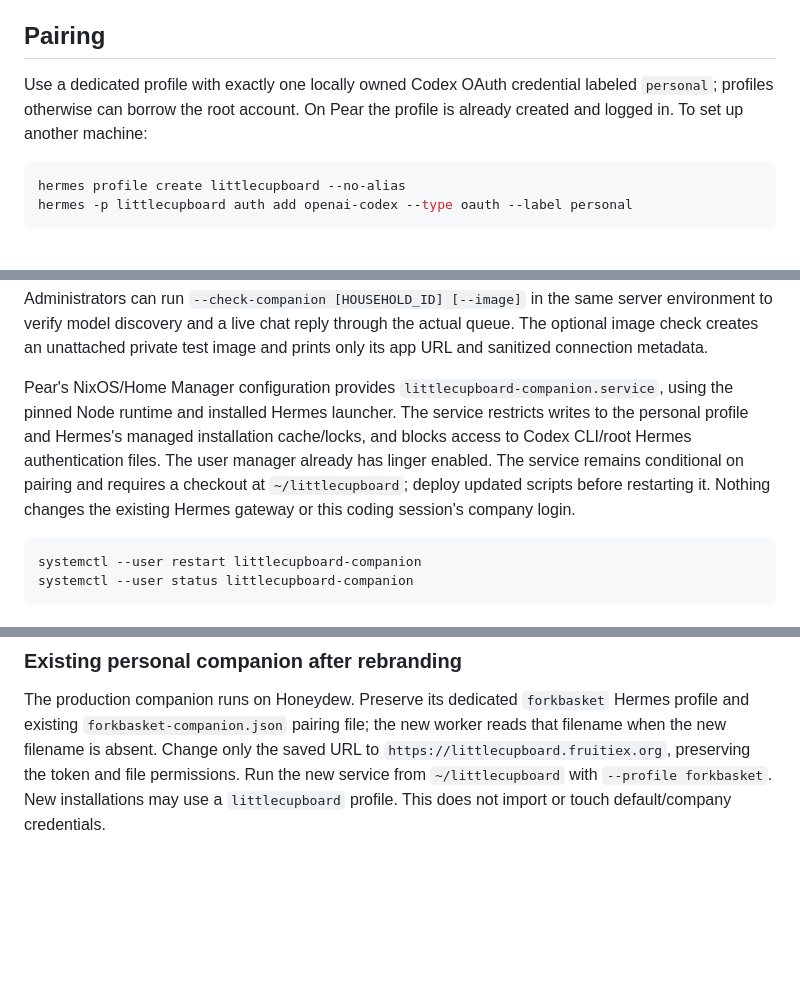
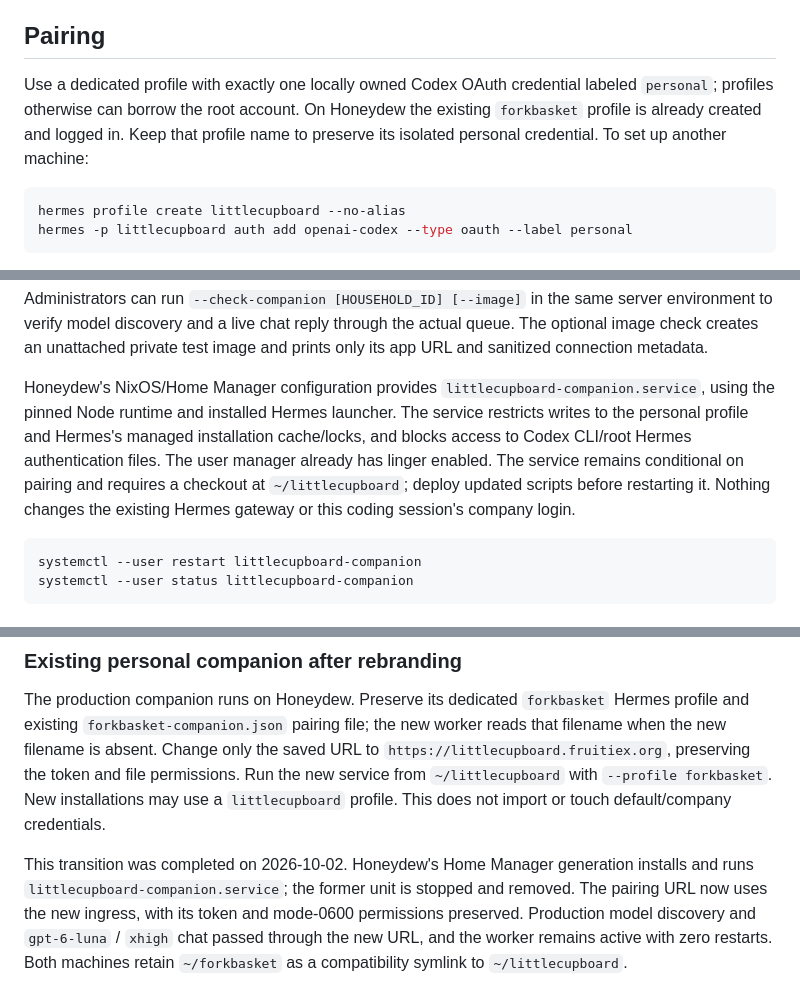
Before and after one commit to FruitieX/littlecupboard, a Markdown page: docs/HERMES-COMPANION.md, 3 parts joined by grey strips. Drawn GitHub-style; blank space fills up the shorter version.

````diff
--- a/docs/HERMES-COMPANION.md
+++ b/docs/HERMES-COMPANION.md
@@ -6,7 +6,7 @@ The companion runs on the personal agent machine and polls the private LittleCup
 
 ## Pairing
 
-Use a dedicated profile with exactly one locally owned Codex OAuth credential labeled `personal`; profiles otherwise can borrow the root account. On Pear the profile is already created and logged in. To set up another machine:
+Use a dedicated profile with exactly one locally owned Codex OAuth credential labeled `personal`; profiles otherwise can borrow the root account. On Honeydew the existing `forkbasket` profile is already created and logged in. Keep that profile name to preserve its isolated personal credential. To set up another machine:
 
 ```sh
 hermes profile create littlecupboard --no-alias
@@ -24,7 +24,7 @@ The setup command accepts the token at a masked prompt, writes a mode-0600 profi
 
 Administrators can run `--check-companion [HOUSEHOLD_ID] [--image]` in the same server environment to verify model discovery and a live chat reply through the actual queue. The optional image check creates an unattached private test image and prints only its app URL and sanitized connection metadata.
 
-Pear's NixOS/Home Manager configuration provides `littlecupboard-companion.service`, using the pinned Node runtime and installed Hermes launcher. The service restricts writes to the personal profile and Hermes's managed installation cache/locks, and blocks access to Codex CLI/root Hermes authentication files. The user manager already has linger enabled. The service remains conditional on pairing and requires a checkout at `~/littlecupboard`; deploy updated scripts before restarting it. Nothing changes the existing Hermes gateway or this coding session's company login.
+Honeydew's NixOS/Home Manager configuration provides `littlecupboard-companion.service`, using the pinned Node runtime and installed Hermes launcher. The service restricts writes to the personal profile and Hermes's managed installation cache/locks, and blocks access to Codex CLI/root Hermes authentication files. The user manager already has linger enabled. The service remains conditional on pairing and requires a checkout at `~/littlecupboard`; deploy updated scripts before restarting it. Nothing changes the existing Hermes gateway or this coding session's company login.
 
 ```sh
 systemctl --user restart littlecupboard-companion
@@ -67,3 +67,5 @@ The live test is explicitly opt-in: it consumes personal subscription usage, cre
 ### Existing personal companion after rebranding
 
 The production companion runs on Honeydew. Preserve its dedicated `forkbasket` Hermes profile and existing `forkbasket-companion.json` pairing file; the new worker reads that filename when the new filename is absent. Change only the saved URL to `https://littlecupboard.fruitiex.org`, preserving the token and file permissions. Run the new service from `~/littlecupboard` with `--profile forkbasket`. New installations may use a `littlecupboard` profile. This does not import or touch default/company credentials.
+
+This transition was completed on 2026-10-02. Honeydew's Home Manager generation installs and runs `littlecupboard-companion.service`; the former unit is stopped and removed. The pairing URL now uses the new ingress, with its token and mode-0600 permissions preserved. Production model discovery and `gpt-6-luna` / `xhigh` chat passed through the new URL, and the worker remains active with zero restarts. Both machines retain `~/forkbasket` as a compatibility symlink to `~/littlecupboard`.
````
Also changed, not shown: docs/PLAN.md (+6 -0 lines).
